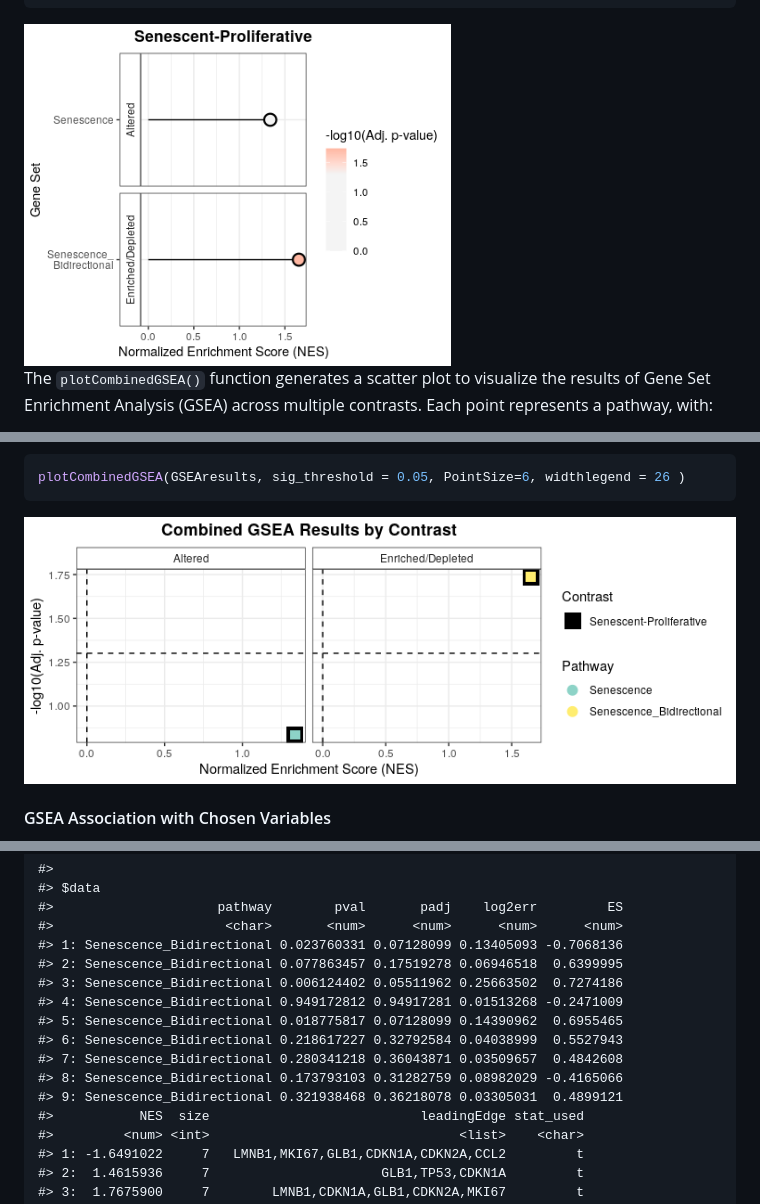
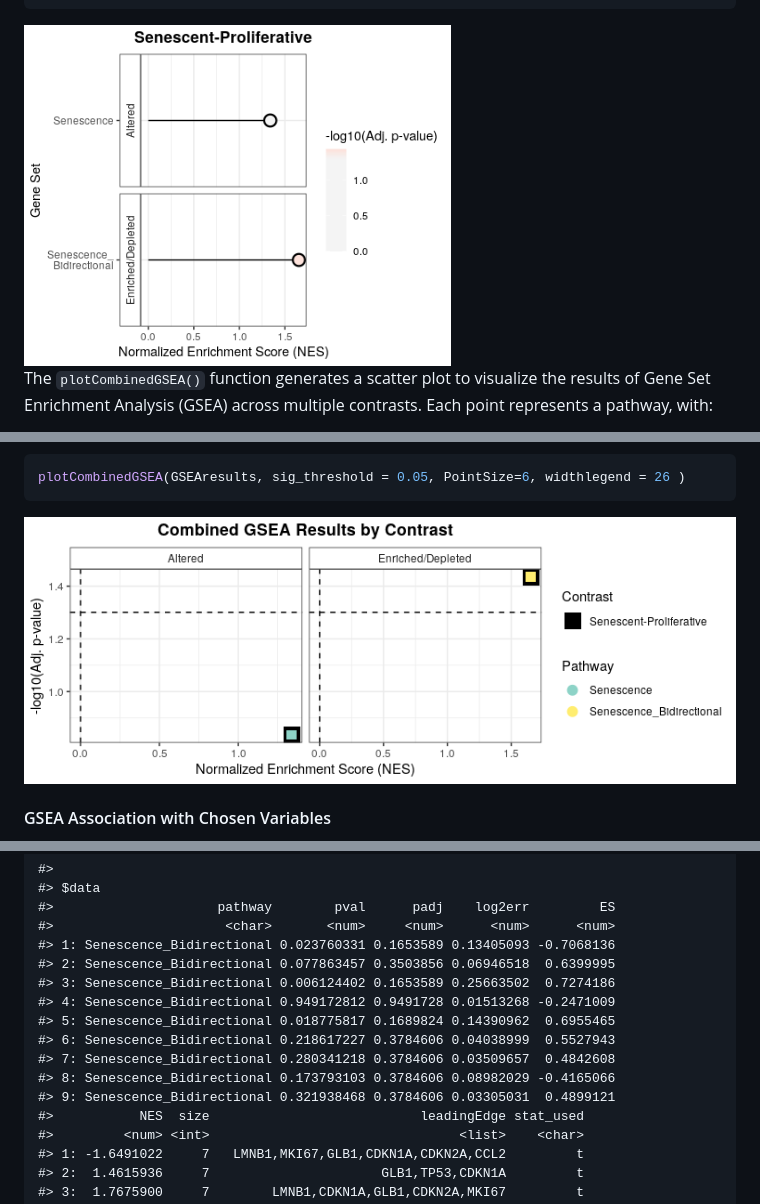
Before and after one commit to DiseaseTranscriptomicsLab/markeR, a Markdown page: README.md, 3 parts joined by grey strips. GitHub-like rendering; pictures changed too: man/figures/README-GSEA_lollypop-1.png, man/figures/README-GSEA_volcano-1.png.

```diff
--- a/README.md
+++ b/README.md
@@ -1365,17 +1365,17 @@ GSEA_VariableAssociation(data=counts_example,
 
     #>
     #> $data
-    #>                     pathway        pval       padj    log2err         ES
-    #>                      <char>       <num>      <num>      <num>      <num>
-    #> 1: Senescence_Bidirectional 0.023760331 0.07128099 0.13405093 -0.7068136
-    #> 2: Senescence_Bidirectional 0.077863457 0.17519278 0.06946518  0.6399995
-    #> 3: Senescence_Bidirectional 0.006124402 0.05511962 0.25663502  0.7274186
-    #> 4: Senescence_Bidirectional 0.949172812 0.94917281 0.01513268 -0.2471009
-    #> 5: Senescence_Bidirectional 0.018775817 0.07128099 0.14390962  0.6955465
-    #> 6: Senescence_Bidirectional 0.218617227 0.32792584 0.04038999  0.5527943
-    #> 7: Senescence_Bidirectional 0.280341218 0.36043871 0.03509657  0.4842608
-    #> 8: Senescence_Bidirectional 0.173793103 0.31282759 0.08982029 -0.4165066
-    #> 9: Senescence_Bidirectional 0.321938468 0.36218078 0.03305031  0.4899121
+    #>                     pathway        pval      padj    log2err         ES
+    #>                      <char>       <num>     <num>      <num>      <num>
+    #> 1: Senescence_Bidirectional 0.023760331 0.1653589 0.13405093 -0.7068136
+    #> 2: Senescence_Bidirectional 0.077863457 0.3503856 0.06946518  0.6399995
+    #> 3: Senescence_Bidirectional 0.006124402 0.1653589 0.25663502  0.7274186
+    #> 4: Senescence_Bidirectional 0.949172812 0.9491728 0.01513268 -0.2471009
+    #> 5: Senescence_Bidirectional 0.018775817 0.1689824 0.14390962  0.6955465
+    #> 6: Senescence_Bidirectional 0.218617227 0.3784606 0.04038999  0.5527943
+    #> 7: Senescence_Bidirectional 0.280341218 0.3784606 0.03509657  0.4842608
+    #> 8: Senescence_Bidirectional 0.173793103 0.3784606 0.08982029 -0.4165066
+    #> 9: Senescence_Bidirectional 0.321938468 0.3784606 0.03305031  0.4899121
     #>           NES  size                           leadingEdge stat_used
     #>         <num> <int>                                <list>    <char>
     #> 1: -1.6491022     7   LMNB1,MKI67,GLB1,CDKN1A,CDKN2A,CCL2         t
```
Also changed, not shown: other parts of README.md (+11 -11 lines), man/figures/README-GSEA_plotenrichment-1.png, man/figures/README-GSEA_varassoc_1-2.png, man/figures/README-variableassoc_score_bidirectsen-1.png, man/figures/README-variableassoc_score_sen-1.png, 2 other files.
